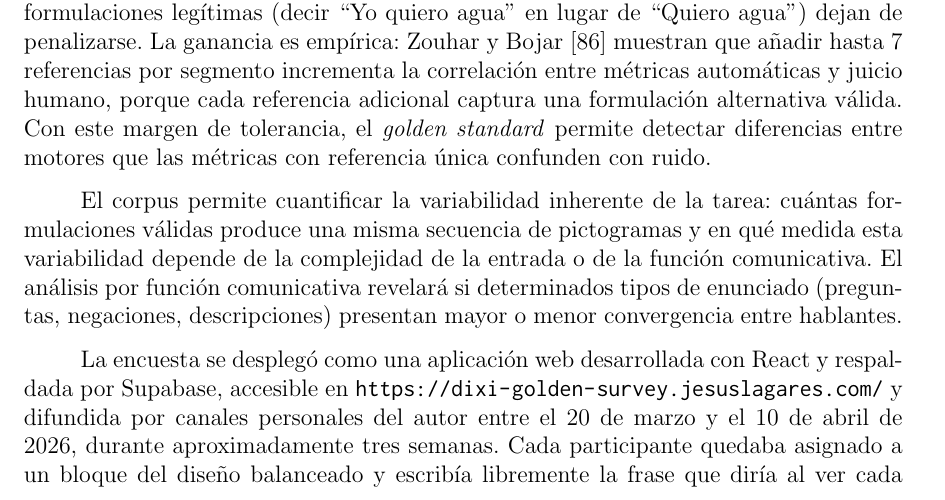
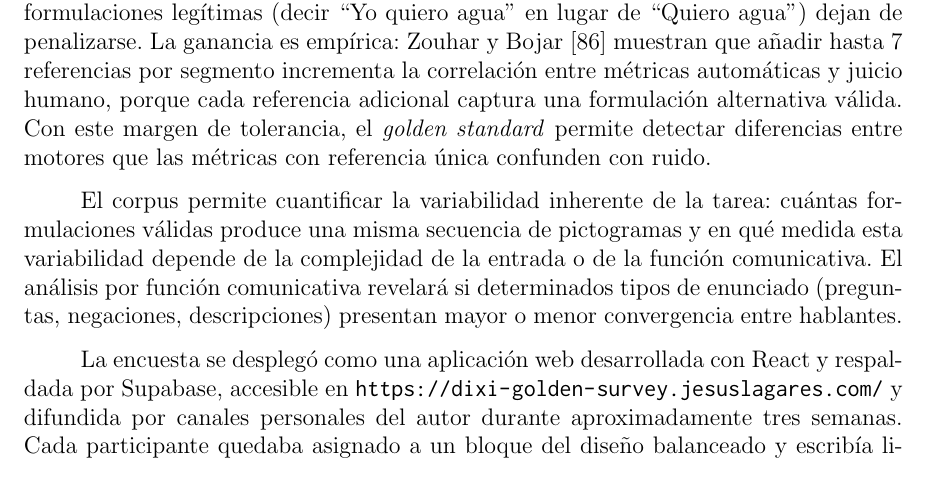
Before and after one commit to Lagaress/tfg-memory, a LaTeX document (main.tex, which reads sections/development/evaluacion-comparativa.tex): part of page 66 of 102, cut so that both start at the same text. Compiled offline with pdfLaTeX.

Commit message:
Drop explicit survey date range
Co-Authored-By: Claude Opus 4.7 (1M context) <noreply@anthropic.com>

```diff
--- a/sections/development/evaluacion-comparativa.tex
+++ b/sections/development/evaluacion-comparativa.tex
@@ -403,7 +403,7 @@ La evaluación multi-referencia consiste en calcular las métricas automáticas
 
 El corpus permite cuantificar la variabilidad inherente de la tarea: cuántas formulaciones válidas produce una misma secuencia de pictogramas y en qué medida esta variabilidad depende de la complejidad de la entrada o de la función comunicativa. El análisis por función comunicativa revelará si determinados tipos de enunciado (preguntas, negaciones, descripciones) presentan mayor o menor convergencia entre hablantes.
 
-La encuesta se desplegó como una aplicación web desarrollada con React y respaldada por Supabase, accesible en \url{https://dixi-golden-survey.jesuslagares.com/} y difundida por canales personales del autor entre el 20 de marzo y el 10 de abril de 2026, durante aproximadamente tres semanas. Cada participante quedaba asignado a un bloque del diseño balanceado y escribía libremente la frase que diría al ver cada una de las 20 secuencias de pictogramas de ese bloque. Se inscribieron 38 personas: 30 completaron los 20 ítems (78.9\%), 5 aportaron respuestas parciales (con 2, 3, 6, 8 y 13 ítems respectivamente) y 3 no llegaron a responder. La distribución temporal concentró 19 inscripciones el día del lanzamiento, un goteo constante durante la última semana de marzo y una segunda oleada de 12 inscritos el 9 de abril tras un recordatorio. La captación se detuvo cuando todos los bloques tenían al menos una respuesta completa y las 30 participaciones íntegras ya permitían cerrar el núcleo del corpus.
+La encuesta se desplegó como una aplicación web desarrollada con React y respaldada por Supabase, accesible en \url{https://dixi-golden-survey.jesuslagares.com/} y difundida por canales personales del autor durante aproximadamente tres semanas. Cada participante quedaba asignado a un bloque del diseño balanceado y escribía libremente la frase que diría al ver cada una de las 20 secuencias de pictogramas de ese bloque. Se inscribieron 38 personas: 30 completaron los 20 ítems (78.9\%), 5 aportaron respuestas parciales (con 2, 3, 6, 8 y 13 ítems respectivamente) y 3 no llegaron a responder. La distribución temporal concentró 19 inscripciones el día del lanzamiento, un goteo constante durante la última semana de marzo y una segunda oleada de 12 inscritos el 9 de abril tras un recordatorio. La captación se detuvo cuando todos los bloques tenían al menos una respuesta completa y las 30 participaciones íntegras ya permitían cerrar el núcleo del corpus.
 
 La Tabla~\ref{tab:eval-golden-cobertura} resume la cobertura por bloque. Los diez bloques alcanzaron al menos un participante completo, con siete de ellos al objetivo de cuatro inscritos, dos con tres y el bloque 9 como el peor cubierto (1 completo sobre 4 inscritos). Los bloques 5 y 6 recibieron tres inscritos por el algoritmo de balance del servidor, que al detenerse la captación aún no había completado su asignación a cuatro; en la práctica los tres inscritos de cada uno respondieron íntegramente y ambos quedaron al nivel de los bloques mejor cubiertos.
 
```
